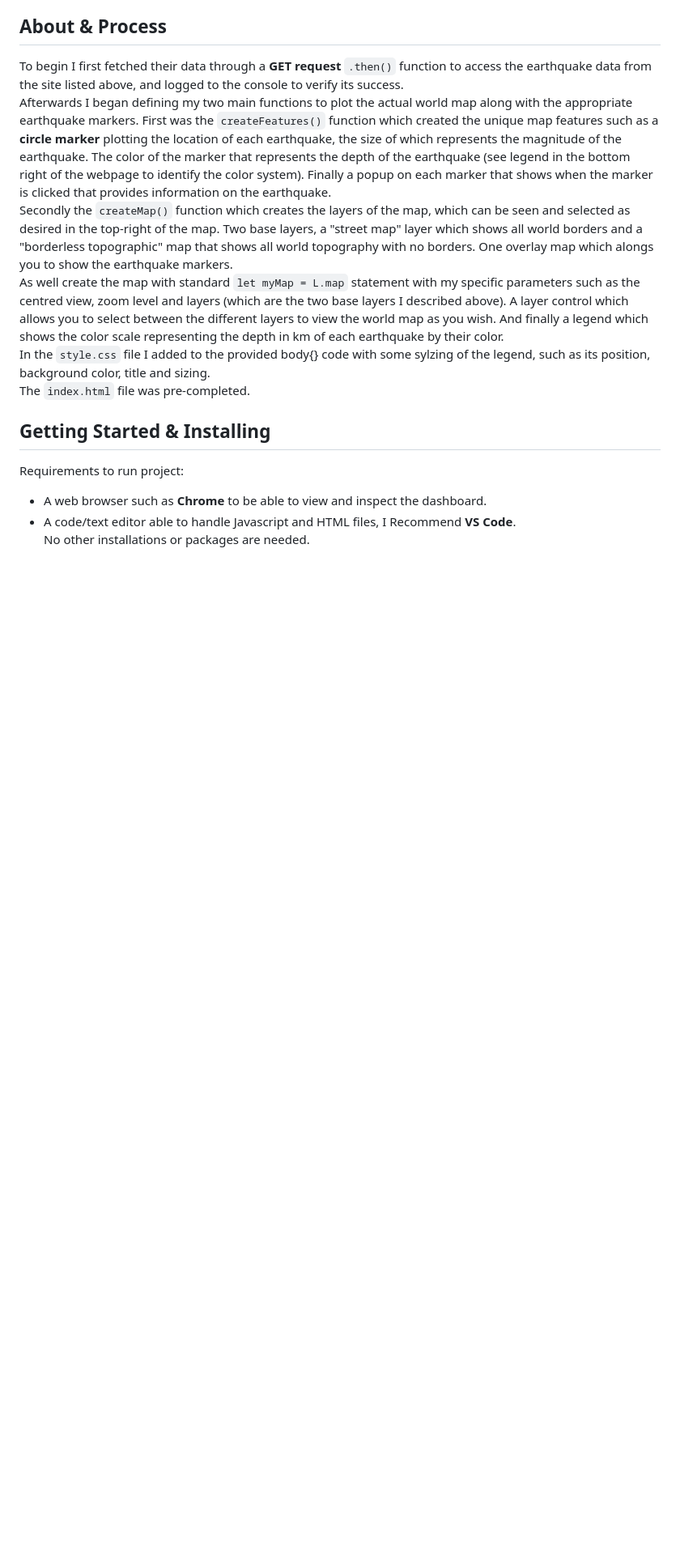
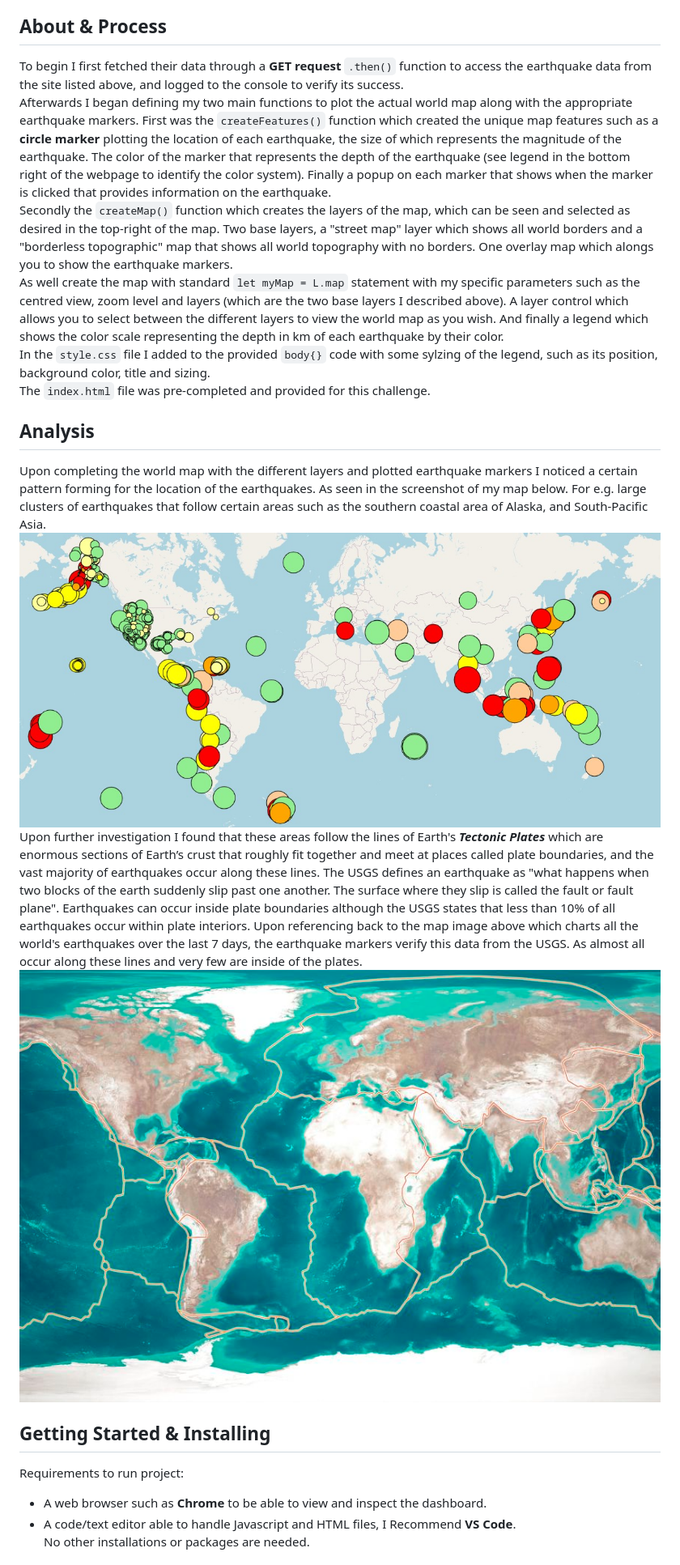
Before and after one commit to JP-Butler/leaflet-challenge, a Markdown page: README.md, the part around the change printed below. Shown: that part at 81% size. Rendered like a GitHub page; pictures changed too: Images/Earthquake_map.jpg (added), Images/tectonic-plate-map.jpg (added); blank space fills up the shorter version.

Commit message:
adding completed first draft readme

```diff
--- a/README.md
+++ b/README.md
@@ -17,8 +19,17 @@ To begin I first fetched their data through a **GET request** `.then()` function
 Afterwards I began defining my two main functions to plot the actual world map along with the appropriate earthquake markers. First was the `createFeatures()` function which created the unique map features such as a **circle marker** plotting the location of each earthquake, the size of which represents the magnitude of the earthquake. The color of the marker that represents the depth of the earthquake (see legend in the bottom right of the webpage to identify the color system). Finally a popup on each marker that shows when the marker is clicked that provides information on the earthquake. <br>
 Secondly the `createMap()` function which creates the layers of the map, which can be seen and selected as desired in the top-right of the map. Two base layers, a "street map" layer which shows all world borders and a "borderless topographic" map that shows all world topography with no borders. One overlay map which alongs you to show the earthquake markers. <br>
 As well create the map with standard `let myMap = L.map` statement with my specific parameters such as the centred view, zoom level and layers (which are the two base layers I described above). A layer control which allows you to select between the different layers to view the world map as you wish. And finally a legend which shows the color scale representing the depth in km of each earthquake by their color. <br>
-In the `style.css` file I added to the provided body{} code with some sylzing of the legend, such as its position, background color, title and sizing. <br>
-The `index.html` file was pre-completed.
+In the `style.css` file I added to the provided `body{}` code with some sylzing of the legend, such as its position, background color, title and sizing. <br>
+The `index.html` file was pre-completed and provided for this challenge.
+
+
+## Analysis
+Upon completing the world map with the different layers and plotted earthquake markers I noticed a certain pattern forming for the location of the earthquakes. As seen in the screenshot of my map below. For e.g. large clusters of earthquakes that follow certain areas such as the southern coastal area of Alaska, and South-Pacific Asia.<br>
+![Map Image](Images/Earthquake_map.jpg)  <br>
+Upon further investigation I found that these areas follow the lines of Earth's ***Tectonic Plates*** which are enormous sections of Earth’s crust that roughly fit together and meet at places called plate boundaries, and  the vast majority of earthquakes occur along these lines. The USGS defines an earthquake as "what happens when two blocks of the earth suddenly slip past one another. The surface where they slip is called the fault or fault plane". Earthquakes can occur inside plate boundaries although the USGS states that less than 10% of all earthquakes occur within plate interiors. Upon referencing back to the map image above which charts all the world's earthquakes over the last 7 days, the earthquake markers verify this data from the USGS. As almost all occur along these lines and very few are inside of the plates. <br>
+![Tectonic Plate Map](Images/tectonic-plate-map.jpg)
+
+
 
 
 ## Getting Started & Installing
```
Also changed, not shown: other parts of README.md (+9 -0 lines), 1 other file.
